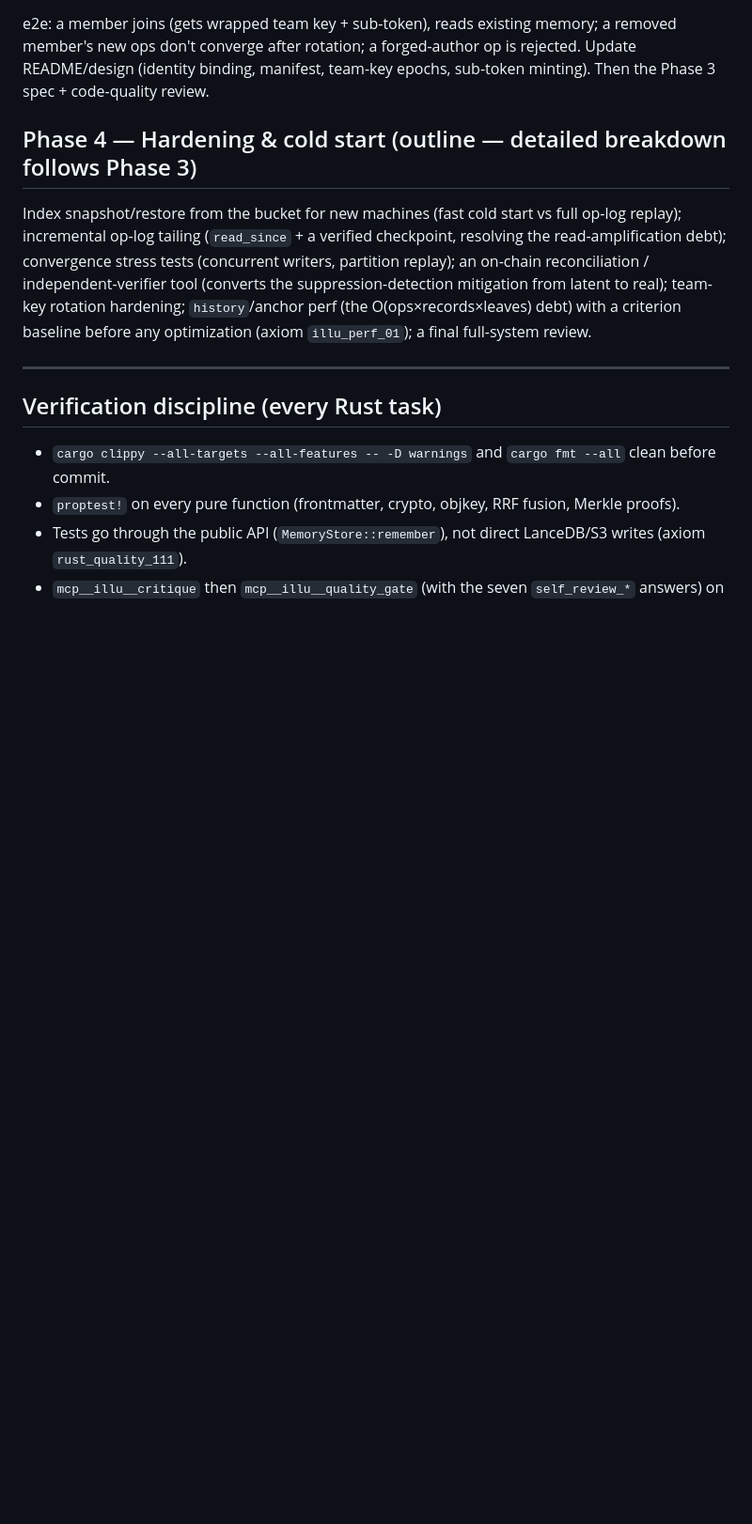
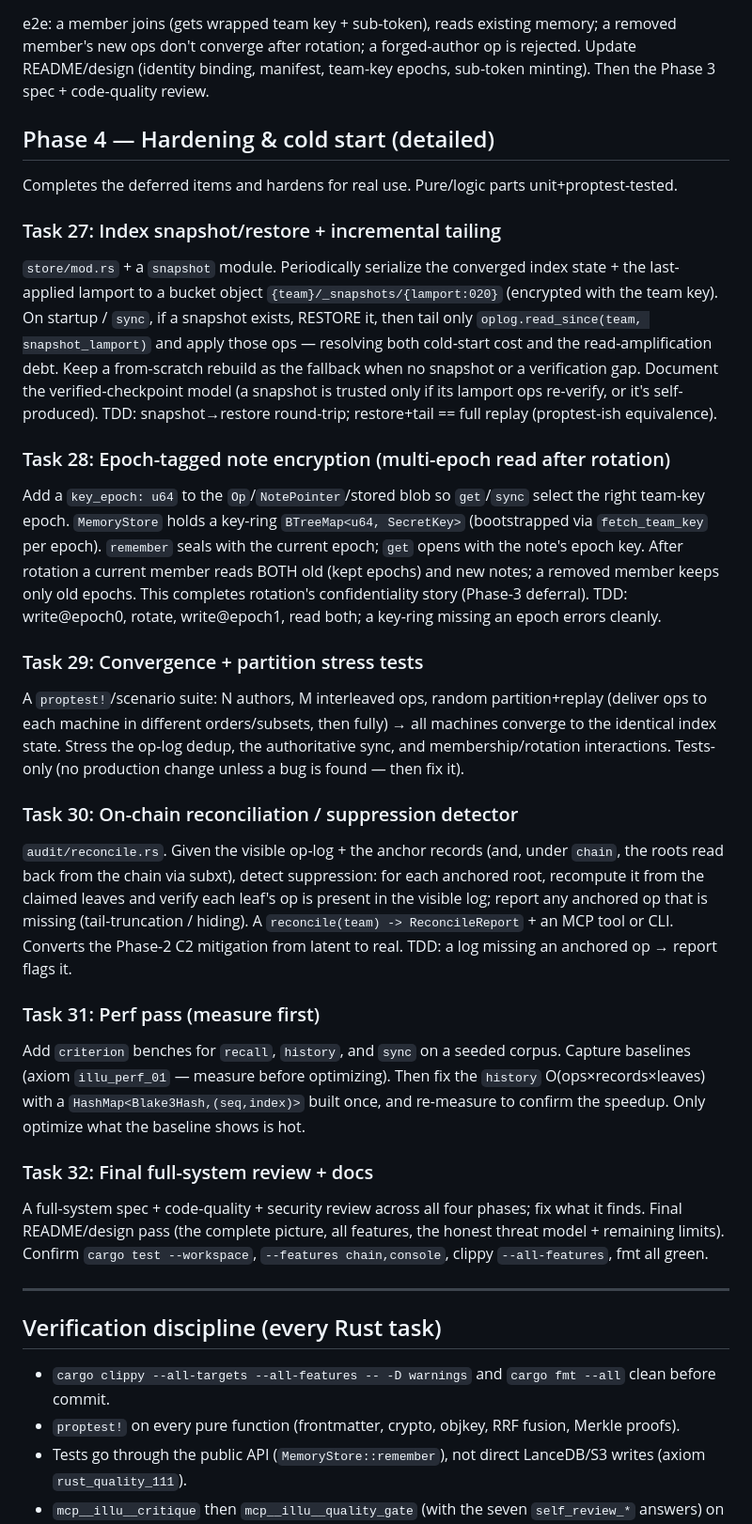
Before and after one commit to thenervelab/hippius-mem, a Markdown page: docs/plans/2026-06-26-hippius-memory-implementation-plan.md, the part around the change. Shown at 94% size. Drawn GitHub-style; blank space fills up the shorter version.

Commit message:
Plan: expand Phase 4 into detailed tasks (snapshot, epochs, stress, reconcile, perf, review)

```diff
--- a/docs/plans/2026-06-26-hippius-memory-implementation-plan.md
+++ b/docs/plans/2026-06-26-hippius-memory-implementation-plan.md
@@ -534,14 +534,50 @@ e2e: a member joins (gets wrapped team key + sub-token), reads existing memory;
 new ops don't converge after rotation; a forged-author op is rejected. Update README/design (identity
 binding, manifest, team-key epochs, sub-token minting). Then the Phase 3 spec + code-quality review.
 
-## Phase 4 — Hardening & cold start (outline — detailed breakdown follows Phase 3)
+## Phase 4 — Hardening & cold start (detailed)
 
-Index snapshot/restore from the bucket for new machines (fast cold start vs full op-log replay);
-incremental op-log tailing (`read_since` + a verified checkpoint, resolving the read-amplification
-debt); convergence stress tests (concurrent writers, partition replay); an on-chain reconciliation
-/ independent-verifier tool (converts the suppression-detection mitigation from latent to real);
-team-key rotation hardening; `history`/anchor perf (the O(ops×records×leaves) debt) with a criterion
-baseline before any optimization (axiom `illu_perf_01`); a final full-system review.
+Completes the deferred items and hardens for real use. Pure/logic parts unit+proptest-tested.
+
+### Task 27: Index snapshot/restore + incremental tailing
+`store/mod.rs` + a `snapshot` module. Periodically serialize the converged index state + the
+last-applied lamport to a bucket object `{team}/_snapshots/{lamport:020}` (encrypted with the team
+key). On startup / `sync`, if a snapshot exists, RESTORE it, then tail only `oplog.read_since(team,
+snapshot_lamport)` and apply those ops — resolving both cold-start cost and the read-amplification
+debt. Keep a from-scratch rebuild as the fallback when no snapshot or a verification gap. Document
+the verified-checkpoint model (a snapshot is trusted only if its lamport ops re-verify, or it's
+self-produced). TDD: snapshot→restore round-trip; restore+tail == full replay (proptest-ish equivalence).
+
+### Task 28: Epoch-tagged note encryption (multi-epoch read after rotation)
+Add a `key_epoch: u64` to the `Op`/`NotePointer`/stored blob so `get`/`sync` select the right team-key
+epoch. `MemoryStore` holds a key-ring `BTreeMap<u64, SecretKey>` (bootstrapped via `fetch_team_key`
+per epoch). `remember` seals with the current epoch; `get` opens with the note's epoch key. After
+rotation a current member reads BOTH old (kept epochs) and new notes; a removed member keeps only old
+epochs. This completes rotation's confidentiality story (Phase-3 deferral). TDD: write@epoch0, rotate,
+write@epoch1, read both; a key-ring missing an epoch errors cleanly.
+
+### Task 29: Convergence + partition stress tests
+A `proptest!`/scenario suite: N authors, M interleaved ops, random partition+replay (deliver ops to
+each machine in different orders/subsets, then fully) → all machines converge to the identical index
+state. Stress the op-log dedup, the authoritative sync, and membership/rotation interactions. Tests-only
+(no production change unless a bug is found — then fix it).
+
+### Task 30: On-chain reconciliation / suppression detector
+`audit/reconcile.rs`. Given the visible op-log + the anchor records (and, under `chain`, the roots
+read back from the chain via subxt), detect suppression: for each anchored root, recompute it from the
+claimed leaves and verify each leaf's op is present in the visible log; report any anchored op that is
+missing (tail-truncation / hiding). A `reconcile(team) -> ReconcileReport` + an MCP tool or CLI.
+Converts the Phase-2 C2 mitigation from latent to real. TDD: a log missing an anchored op → report flags it.
+
+### Task 31: Perf pass (measure first)
+Add `criterion` benches for `recall`, `history`, and `sync` on a seeded corpus. Capture baselines
+(axiom `illu_perf_01` — measure before optimizing). Then fix the `history` O(ops×records×leaves) with a
+`HashMap<Blake3Hash,(seq,index)>` built once, and re-measure to confirm the speedup. Only optimize what
+the baseline shows is hot.
+
+### Task 32: Final full-system review + docs
+A full-system spec + code-quality + security review across all four phases; fix what it finds. Final
+README/design pass (the complete picture, all features, the honest threat model + remaining limits).
+Confirm `cargo test --workspace`, `--features chain,console`, clippy `--all-features`, fmt all green.
 
 ---
 
```
